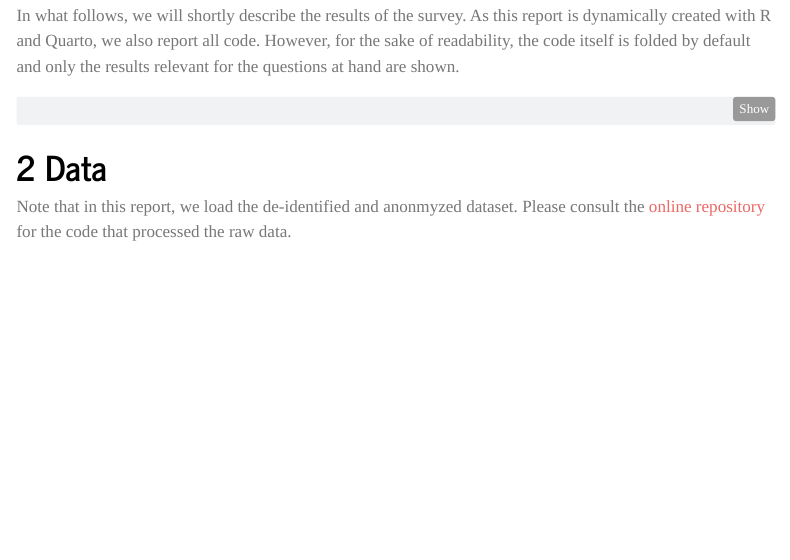
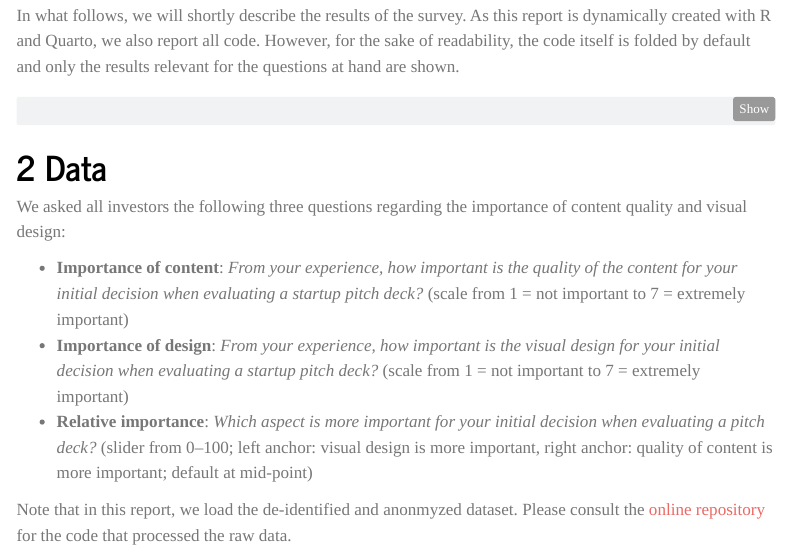
Before and after one commit to visual-fluency/pitch-decks, a Quarto document (replication_reports/Replication_Report_1_Survey.qmd): the page in a window 1100 px wide, from 290 px down. Rendered offline with R 4.5, knitr and Pandoc in place of Quarto, with nearby package versions; menus at the side of the page are left out.

Commit message:
add wording of importance questions to survey replication report

````diff
--- a/replication_reports/Replication_Report_1_Survey.qmd
+++ b/replication_reports/Replication_Report_1_Survey.qmd
@@ -48,6 +48,12 @@ options("readr.show_col_types" = FALSE)
 ```
 
 # Data
+
+We asked all investors the following three questions regarding the importance of content quality and visual design:
+
+- **Importance of content**: *From your experience, how important is the quality of the content for your initial decision when evaluating a startup pitch deck?*  (scale from 1 = not important to 7 = extremely important)
+- **Importance of design**: *From your experience, how important is the visual design for your initial decision when evaluating a startup pitch deck?* (scale from 1 = not important to 7 = extremely important)
+- **Relative importance**: *Which aspect is more important for your initial decision when evaluating a pitch deck?* (slider from 0–100; left anchor: visual design is more important, right anchor: quality of content is more important; default at mid-point)
 
 Note that in this report, we load the de-identified and anonmyzed dataset. Please consult the [online repository](https://researchbox.org/1836) for the code that processed the raw data.
 
````
Also changed, not shown: docs/search.json, 1 other file.
